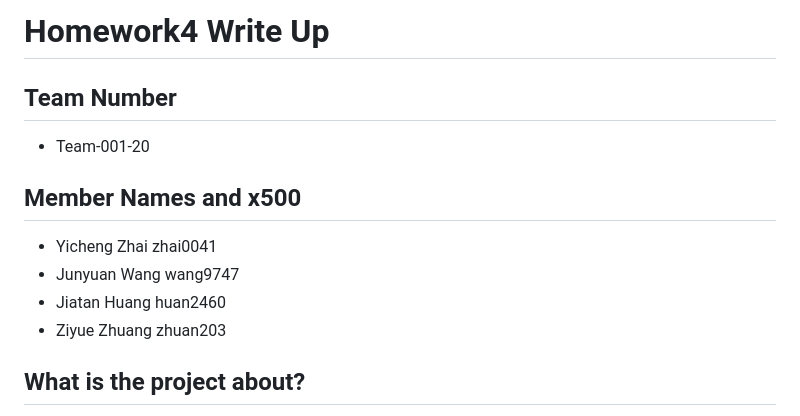
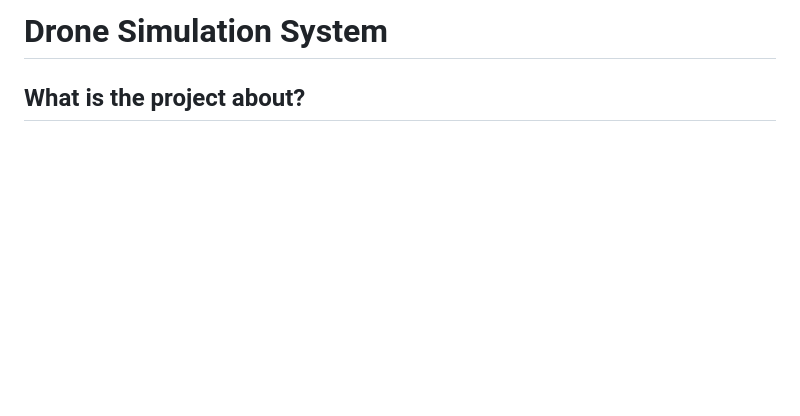
Before and after one commit to lewisfinch/Drone-Simulation-System, a Markdown page: README.md, the part around the change. Drawn GitHub-style; blank space fills up the shorter version.

```diff
--- a/README.md
+++ b/README.md
@@ -1,12 +1,4 @@
-# Homework4 Write Up
-## Team Number
- - Team-001-20
-
-## Member Names and x500
- - Yicheng Zhai zhai0041
- - Junyuan Wang wang9747
- - Jiatan Huang huan2460
- - Ziyue Zhuang zhuan203
+# Drone Simulation System
 
 ## What is the project about?
 
```
